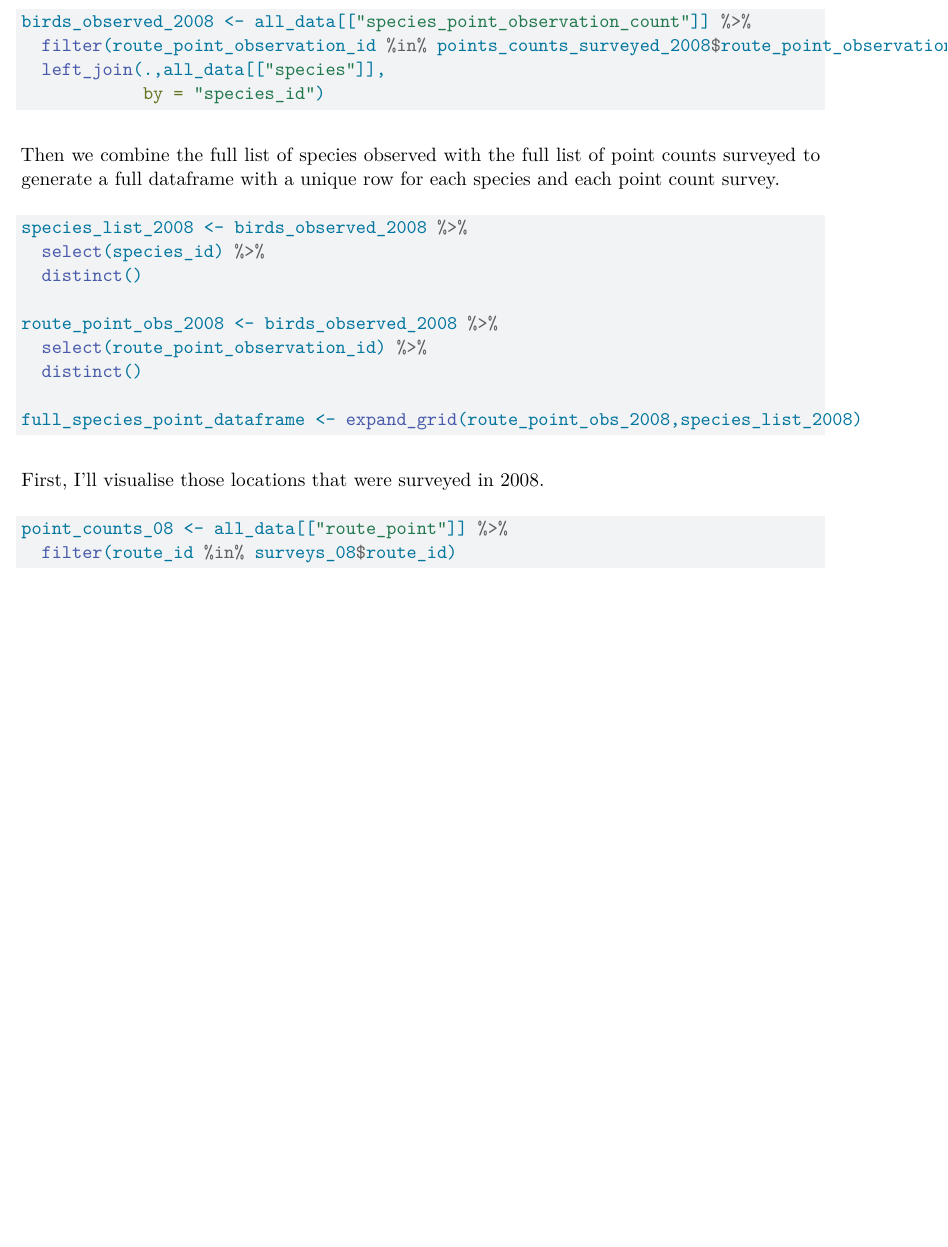
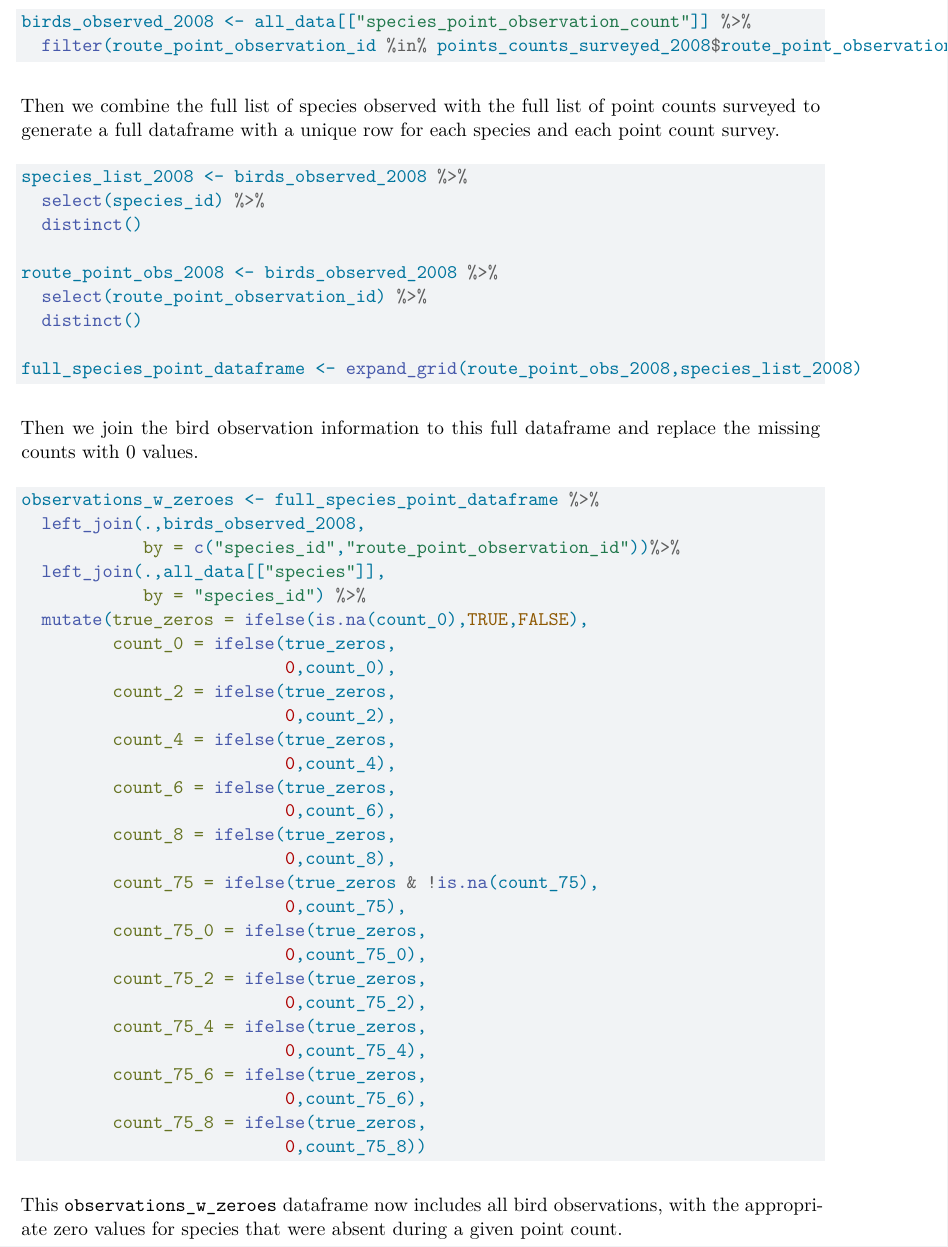
Before and after one commit to AdamCSmithCWS/Ottawa_Bird_Count, a Quarto document (OBC_point_count_data.qmd): part of page 7 of 7 before the commit and part of page 7 of 8 after it, cut so that both start at the same text, the shorter picture padded with empty space. Rendered offline with R 4.5, knitr and Pandoc in place of Quarto, then LaTeX, with nearby package versions.

````diff
--- a/OBC_point_count_data.qmd
+++ b/OBC_point_count_data.qmd
@@ -222,9 +222,7 @@
 ```{r}
 
 birds_observed_2008 <- all_data[["species_point_observation_count"]] %>%
-  filter(route_point_observation_id %in% points_counts_surveyed_2008$route_point_observation_id) %>%
-  left_join(.,all_data[["species"]],
-            by = "species_id")
+  filter(route_point_observation_id %in% points_counts_surveyed_2008$route_point_observation_id)
 
 ```
 
@@ -243,12 +241,41 @@
 
 ```
 
+Then we join the bird observation information to this full dataframe and replace the missing counts with 0 values.
+
+```{r}
 
 
-First, I'll visualise those locations that were surveyed in 2008.
-```{r}
-point_counts_08 <- all_data[["route_point"]] %>%
-  filter(route_id %in% surveys_08$route_id)
+observations_w_zeroes <- full_species_point_dataframe %>%
+  left_join(.,birds_observed_2008,
+            by = c("species_id","route_point_observation_id"))%>%
+  left_join(.,all_data[["species"]],
+            by = "species_id") %>%
+  mutate(true_zeros = ifelse(is.na(count_0),TRUE,FALSE),
+         count_0 = ifelse(true_zeros,
+                          0,count_0),
+         count_2 = ifelse(true_zeros,
+                          0,count_2),
+         count_4 = ifelse(true_zeros,
+                          0,count_4),
+         count_6 = ifelse(true_zeros,
+                          0,count_6),
+         count_8 = ifelse(true_zeros,
+                          0,count_8),
+         count_75 = ifelse(true_zeros & !is.na(count_75),
+                          0,count_75),
+         count_75_0 = ifelse(true_zeros,
+                          0,count_75_0),
+         count_75_2 = ifelse(true_zeros,
+                          0,count_75_2),
+         count_75_4 = ifelse(true_zeros,
+                          0,count_75_4),
+         count_75_6 = ifelse(true_zeros,
+                          0,count_75_6),
+         count_75_8 = ifelse(true_zeros,
+                          0,count_75_8))
+
+```
 
 
-```
+This `observations_w_zeroes` dataframe now includes all bird observations, with the appropriate zero values for species that were absent during a given point count.
````
Also changed, not shown: data_manipulation.R (+4 -0 lines), OBC_point_count_data.rds.
